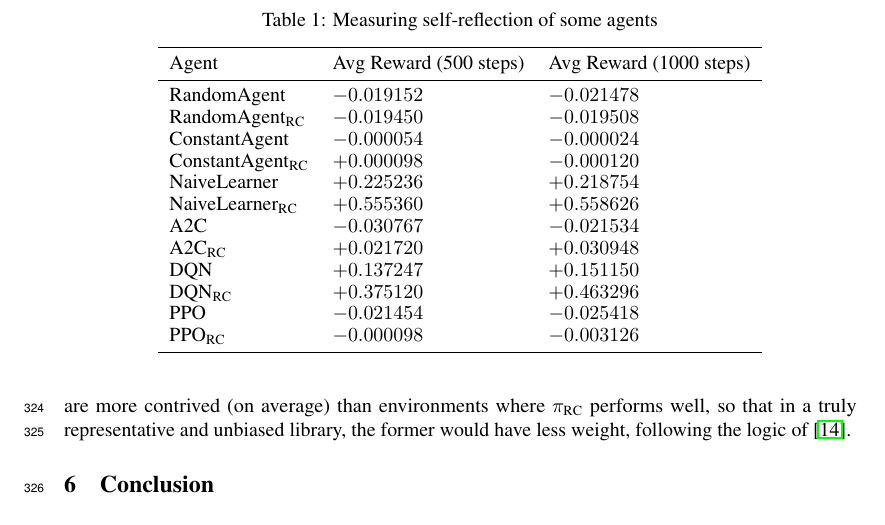
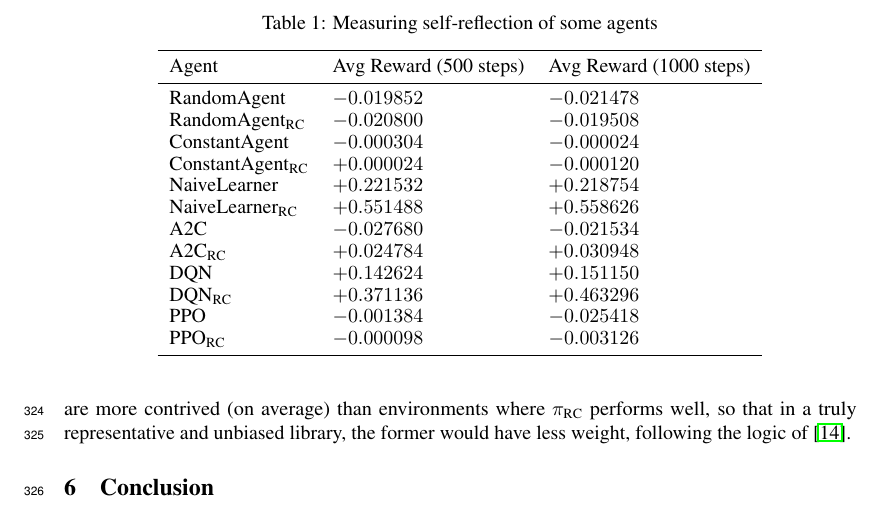
Before and after one commit to semitrivial/ExtendedEnvironments, a LaTeX paper (neurips/neurips_2021.tex): part of page 9 of 13, cut so that both start at the same text. Compiled offline with pdfLaTeX.

Commit message:
Use same number of seeds for 500 steps as for 1000 steps

```diff
--- a/neurips/neurips_2021.tex
+++ b/neurips/neurips_2021.tex
@@ -737,17 +737,17 @@ unbiased library, the former would have less weight, following the logic of
     \toprule
     Agent     & Avg Reward (500 steps)     & Avg Reward (1000 steps)\\
     \midrule
-    RandomAgent & $-0.019152$ & $-0.021478$\\
-    RandomAgent${}_{\RC}$ & $-0.019450$ & $-0.019508$\\
-    ConstantAgent & $-0.000054$ & $-0.000024$\\
-    ConstantAgent${}_{\RC}$ & $+0.000098$ & $-0.000120$\\
-    NaiveLearner & $+0.225236$ & $+0.218754$\\
-    NaiveLearner${}_{\RC}$ & $+0.555360$ & $+0.558626$\\
-    A2C & $-0.030767$ & $-0.021534$\\
-    A2C${}_{\RC}$ & $+0.021720$ & $+0.030948$\\
-    DQN & $+0.137247$ & $+0.151150$\\
-    DQN${}_{\RC}$ & $+0.375120$ & $+0.463296$\\
-    PPO & $-0.021454$ & $-0.025418$\\
+    RandomAgent & $-0.019852$ & $-0.021478$\\
+    RandomAgent${}_{\RC}$ & $-0.020800$ & $-0.019508$\\
+    ConstantAgent & $-0.000304$ & $-0.000024$\\
+    ConstantAgent${}_{\RC}$ & $+0.000024$ & $-0.000120$\\
+    NaiveLearner & $+0.221532$ & $+0.218754$\\
+    NaiveLearner${}_{\RC}$ & $+0.551488$ & $+0.558626$\\
+    A2C & $-0.027680$ & $-0.021534$\\
+    A2C${}_{\RC}$ & $+0.024784$ & $+0.030948$\\
+    DQN & $+0.142624$ & $+0.151150$\\
+    DQN${}_{\RC}$ & $+0.371136$ & $+0.463296$\\
+    PPO & $-0.001384$ & $-0.025418$\\
     PPO${}_{\RC}$ & $-0.000098$ & $-0.003126$\\
     \bottomrule
   \end{tabular}
```
